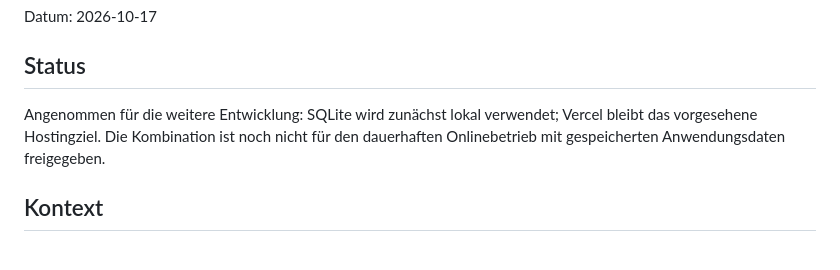
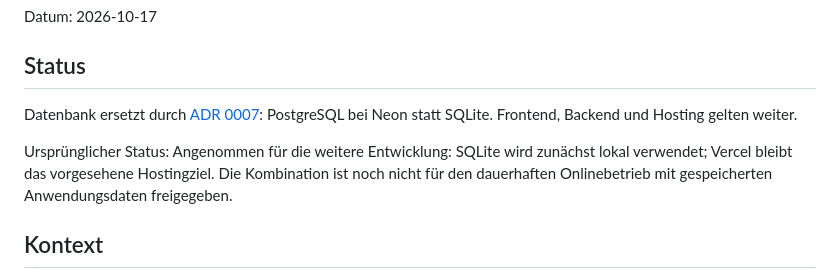
Before and after one commit to LinaSophieSchw/JobTracker, a Markdown page: docs/decisions/0001-System_architektur.md, the part around the change. Drawn GitHub-style; blank space fills up the shorter version.

Commit message:
docs: Entscheid zu PostgreSQL nachtragen

```diff
--- a/docs/decisions/0001-System_architektur.md
+++ b/docs/decisions/0001-System_architektur.md
@@ -4,7 +4,10 @@ Datum: 2026-10-17
 
 ## Status
 
-Angenommen für die weitere Entwicklung: SQLite wird zunächst lokal verwendet;
+Datenbank ersetzt durch [ADR 0007](0007-postgresql-bei-neon.md):
+PostgreSQL bei Neon statt SQLite. Frontend, Backend und Hosting gelten weiter.
+
+Ursprünglicher Status: Angenommen für die weitere Entwicklung: SQLite wird zunächst lokal verwendet;
 Vercel bleibt das vorgesehene Hostingziel. Die Kombination ist noch nicht für
 den dauerhaften Onlinebetrieb mit gespeicherten Anwendungsdaten freigegeben.
 
```
Also changed, not shown: docs/decisions/0007-postgresql-bei-neon.md (added, +48 -0 lines), 1 other file.
